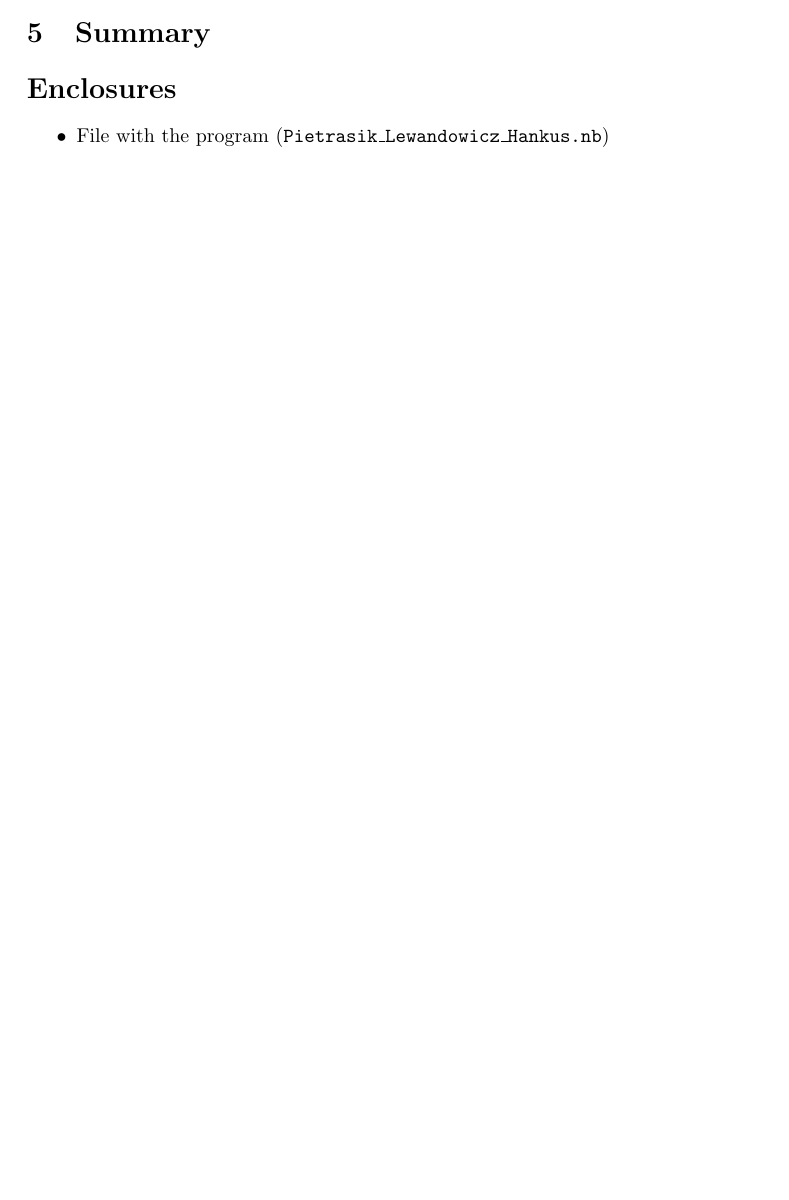
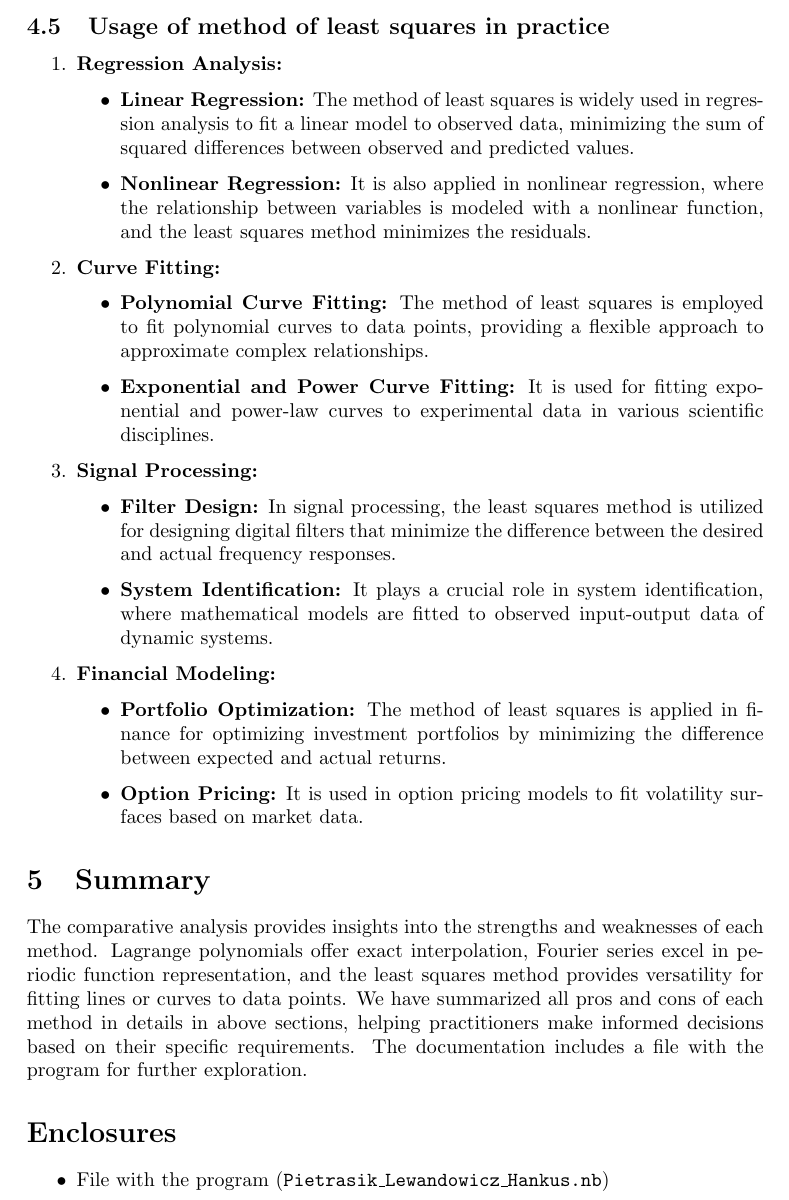
Before and after one commit to sz-hankus/mathematical-methods-project, a LaTeX document (report/report.tex): part of page 9 of 9 before the commit and part of page 10 of 10 after it, cut at the place of the change, the shorter picture padded with empty space. Compiled offline with pdfLaTeX.

Commit message:
final report?

```diff
--- a/report/report.tex
+++ b/report/report.tex
@@ -377,7 +399,40 @@ Which ultimately leads to the solution for \( a \) and \( b \)
 \caption{A parabolic function fit to the dataset}
 \end{figure}
 
+\newpage
+\subsection{Usage of method of least squares in practice}
+
+\begin{enumerate}[label=\arabic*.]
+    \item \textbf{Regression Analysis:}
+    \begin{itemize}
+        \item \textbf{Linear Regression:} The method of least squares is widely used in regression analysis to fit a linear model to observed data, minimizing the sum of squared differences between observed and predicted values.
+        \item \textbf{Nonlinear Regression:} It is also applied in nonlinear regression, where the relationship between variables is modeled with a nonlinear function, and the least squares method minimizes the residuals.
+    \end{itemize}
+
+    \item \textbf{Curve Fitting:}
+    \begin{itemize}
+        \item \textbf{Polynomial Curve Fitting:} The method of least squares is employed to fit polynomial curves to data points, providing a flexible approach to approximate complex relationships.
+        \item \textbf{Exponential and Power Curve Fitting:} It is used for fitting exponential and power-law curves to experimental data in various scientific disciplines.
+    \end{itemize}
+
+    \item \textbf{Signal Processing:}
+    \begin{itemize}
+        \item \textbf{Filter Design:} In signal processing, the least squares method is utilized for designing digital filters that minimize the difference between the desired and actual frequency responses.
+        \item \textbf{System Identification:} It plays a crucial role in system identification, where mathematical models are fitted to observed input-output data of dynamic systems.
+    \end{itemize}
+
+    \item \textbf{Financial Modeling:}
+    \begin{itemize}
+        \item \textbf{Portfolio Optimization:} The method of least squares is applied in finance for optimizing investment portfolios by minimizing the difference between expected and actual returns.
+        \item \textbf{Option Pricing:} It is used in option pricing models to fit volatility surfaces based on market data.
+    \end{itemize}
+
+\end{enumerate}
+
 \section{Summary}
+
+The comparative analysis provides insights into the strengths and weaknesses of each method. Lagrange polynomials offer exact interpolation, Fourier series excel in periodic function representation, and the least squares method provides versatility for fitting lines or curves to data points. We have summarized all pros and cons of each method in details in above sections, helping practitioners make informed decisions based on their specific requirements. The documentation includes a file with the program for further exploration.
+
 
 \section*{Enclosures}
 \begin{itemize}
```
Also changed, not shown: report/report.tex (22 more changed lines).
